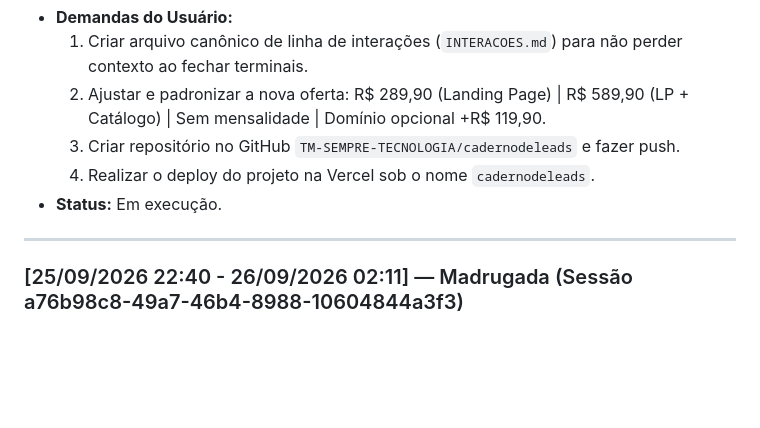
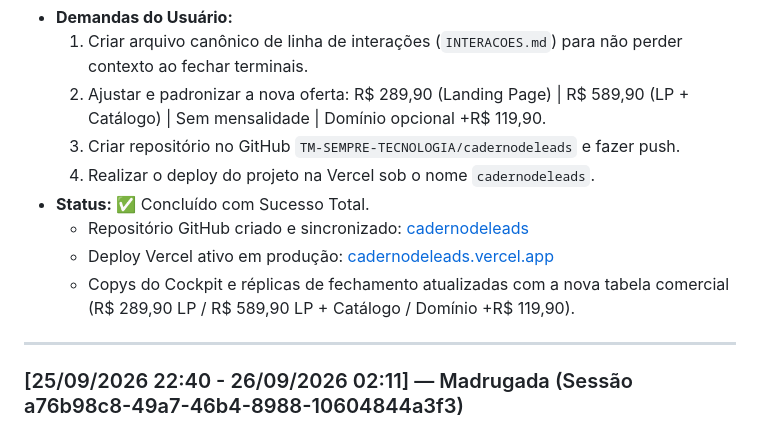
Before and after one commit to TM-SEMPRE-TECNOLOGIA/cadernodeleads, a Markdown page: INTERACOES.md, the part around the change. Rendered like a GitHub page; blank space fills up the shorter version.

Commit message:
docs(interacoes): marcar deploy Vercel e repositorio concluidos

```diff
--- a/INTERACOES.md
+++ b/INTERACOES.md
@@ -32,7 +32,10 @@ Toda a abordagem comercial, scripts do Cockpit, WhatsApp Frio e cálculo de fech
   2. Ajustar e padronizar a nova oferta: R$ 289,90 (Landing Page) | R$ 589,90 (LP + Catálogo) | Sem mensalidade | Domínio opcional +R$ 119,90.
   3. Criar repositório no GitHub `TM-SEMPRE-TECNOLOGIA/cadernodeleads` e fazer push.
   4. Realizar o deploy do projeto na Vercel sob o nome `cadernodeleads`.
-- **Status:** Em execução.
+- **Status:** ✅ Concluído com Sucesso Total.
+  - Repositório GitHub criado e sincronizado: [cadernodeleads](https://github.com/TM-SEMPRE-TECNOLOGIA/cadernodeleads)
+  - Deploy Vercel ativo em produção: [cadernodeleads.vercel.app](https://cadernodeleads.vercel.app)
+  - Copys do Cockpit e réplicas de fechamento atualizadas com a nova tabela comercial (R$ 289,90 LP / R$ 589,90 LP + Catálogo / Domínio +R$ 119,90).
 
 ---
 
```
